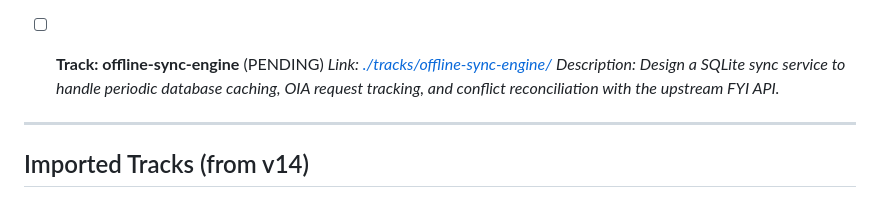
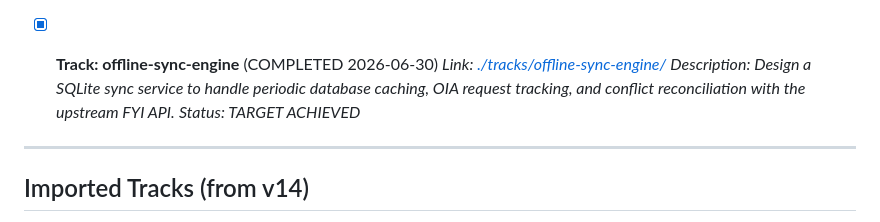
Before and after one commit to edithatogo/fyi-cli, a Markdown page: .conductor/tracks.md, the part around the change. GitHub-like rendering.

Commit message:
conductor(track): complete offline-sync-engine after review

```diff
--- a/.conductor/tracks.md
+++ b/.conductor/tracks.md
@@ -102,9 +102,10 @@ This file tracks all major tracks for the project. Each track has its own detail
   *Description: Archive health reporting (freshness, coverage gaps, raw record counts) consumed by fyi-archive's doctor/parity CI.*
   *Consumer: fyi-archive `observability_quality_20260627`.*
 
-- [ ] **Track: offline-sync-engine** (PENDING)
+- [x] **Track: offline-sync-engine** (COMPLETED 2026-06-30)
   *Link: [./tracks/offline-sync-engine/](./tracks/offline-sync-engine/)*
   *Description: Design a SQLite sync service to handle periodic database caching, OIA request tracking, and conflict reconciliation with the upstream FYI API.*
+  *Status: TARGET ACHIEVED*
 
 ---
 
```
Also changed, not shown: 1 other file.
